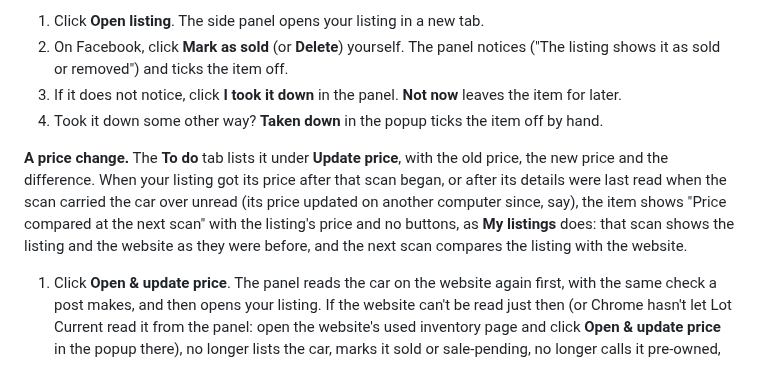
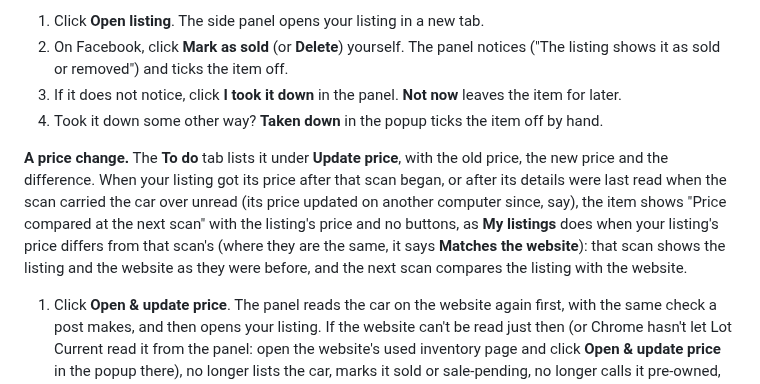
Before and after one commit to TheeBigSnack/Main, a Markdown page: docs/help.md, the part around the change. Drawn GitHub-style.

Commit message:
Say a waiting To do price matches My listings only when the prices differ
The price-change help said the waiting item reads as My listings does. The
To do item waits whenever its listing got the price after the scan began, but
My listings says Matches the website when the listing's price equals that
scan's. The help now says so.

Co-Authored-By: Claude <noreply@anthropic.com>
Claude-Session: https://claude.ai/code/session_01DY9uyFvJ15s7JUtr3HBfN2

```diff
--- a/docs/help.md
+++ b/docs/help.md
@@ -120,7 +120,7 @@ Only cars marked as posted are watched: cars posted through the panel or marked
 3. If it does not notice, click **I took it down** in the panel. **Not now** leaves the item for later.
 4. Took it down some other way? **Taken down** in the popup ticks the item off by hand.
 
-**A price change.** The **To do** tab lists it under **Update price**, with the old price, the new price and the difference. When your listing got its price after that scan began, or after its details were last read when the scan carried the car over unread (its price updated on another computer since, say), the item shows "Price compared at the next scan" with the listing's price and no buttons, as **My listings** does: that scan shows the listing and the website as they were before, and the next scan compares the listing with the website.
+**A price change.** The **To do** tab lists it under **Update price**, with the old price, the new price and the difference. When your listing got its price after that scan began, or after its details were last read when the scan carried the car over unread (its price updated on another computer since, say), the item shows "Price compared at the next scan" with the listing's price and no buttons, as **My listings** does when your listing's price differs from that scan's (where they are the same, it says **Matches the website**): that scan shows the listing and the website as they were before, and the next scan compares the listing with the website.
 
 1. Click **Open & update price**. The panel reads the car on the website again first, with the same check a post makes, and then opens your listing. If the website can't be read just then (or Chrome hasn't let Lot Current read it from the panel: open the website's used inventory page and click **Open & update price** in the popup there), no longer lists the car, marks it sold or sale-pending, no longer calls it pre-owned, has details that need a look, shows no price, or shows the price your listing already has, the panel stops there and says why: it opens and fills nothing. A car at another store, without photos or not yet on the lot still gets its new price: the listing is up.
 2. On Facebook, click **Edit listing**. The moment the Price box appears on this car's form, Lot Current puts in the price the website showed at that read, on the price basis the car was posted at, and the panel tells you what the box shows (and, when the website's price moved again after the last scan, the price that scan had found).
```
